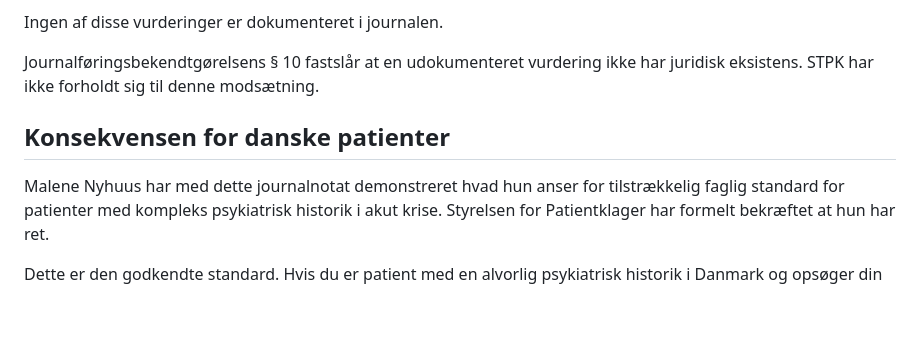
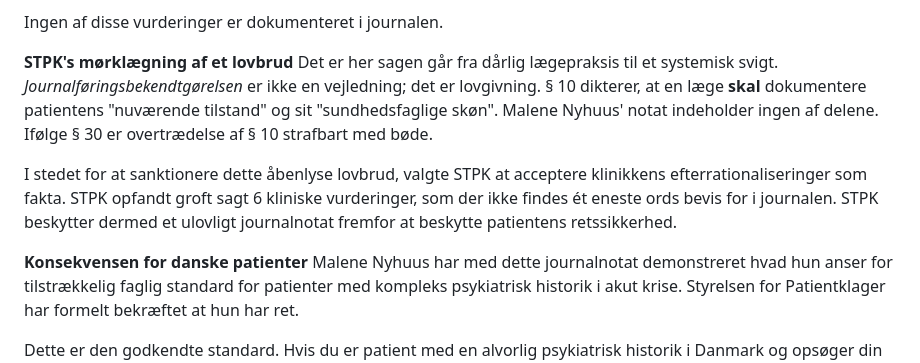
Before and after one commit to 0x7E4B92/malene-nyhuus-uagtsomhed, a Markdown page: README.md, the part around one of its changes. Rendered like a GitHub page; blank space fills up the shorter version.

```diff
--- a/README.md
+++ b/README.md
@@ -65,10 +56,13 @@ STPK fastslog efterfølgende at Malene Nyhuus under denne konsultation havde for
 
 Ingen af disse vurderinger er dokumenteret i journalen.
 
-Journalføringsbekendtgørelsens § 10 fastslår at en udokumenteret vurdering ikke har juridisk eksistens. STPK har ikke forholdt sig til denne modsætning.
+**STPK's mørklægning af et lovbrud**
+Det er her sagen går fra dårlig lægepraksis til et systemisk svigt.
+*Journalføringsbekendtgørelsen* er ikke en vejledning; det er lovgivning. § 10 dikterer, at en læge **skal** dokumentere patientens "nuværende tilstand" og sit "sundhedsfaglige skøn". Malene Nyhuus' notat indeholder ingen af delene. Ifølge § 30 er overtrædelse af § 10 strafbart med bøde.
 
-## Konsekvensen for danske patienter
+I stedet for at sanktionere dette åbenlyse lovbrud, valgte STPK at acceptere klinikkens efterrationaliseringer som fakta. STPK opfandt groft sagt 6 kliniske vurderinger, som der ikke findes ét eneste ords bevis for i journalen. STPK beskytter dermed et ulovligt journalnotat fremfor at beskytte patientens retssikkerhed.
 
+**Konsekvensen for danske patienter**
 Malene Nyhuus har med dette journalnotat demonstreret hvad hun anser for tilstrækkelig faglig standard for patienter med kompleks psykiatrisk historik i akut krise. Styrelsen for Patientklager har formelt bekræftet at hun har ret.
 
 Dette er den godkendte standard. Hvis du er patient med en alvorlig psykiatrisk historik i Danmark og opsøger din læge i akut krise, er 50 ord uden klinisk vurdering tilstrækkeligt. Malene Nyhuus har bevist det. STPK har stadfæstet det.
```
Also changed, not shown: other parts of README.md (+21 -30 lines).
